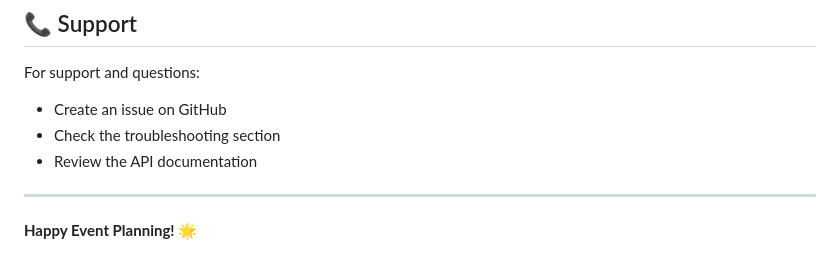
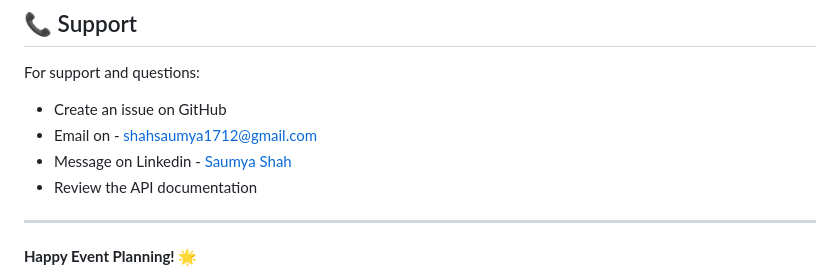
Before and after one commit to Mohanapriya111506/Smart-Event-Planner-with-Weather-Forecast, a Markdown page: README.md, the part around the change. Drawn GitHub-style.

```diff
--- a/README.md
+++ b/README.md
@@ -331,7 +331,8 @@ This project is licensed under the MIT License - see the LICENSE file for detail
 
 For support and questions:
 - Create an issue on GitHub
-- Check the troubleshooting section
+- Email on - shahsaumya1712@gmail.com
+- Message on Linkedin - [Saumya Shah](www.linkedin.com/in/saumya-shah-9b2579273)
 - Review the API documentation
 
 ---
```
